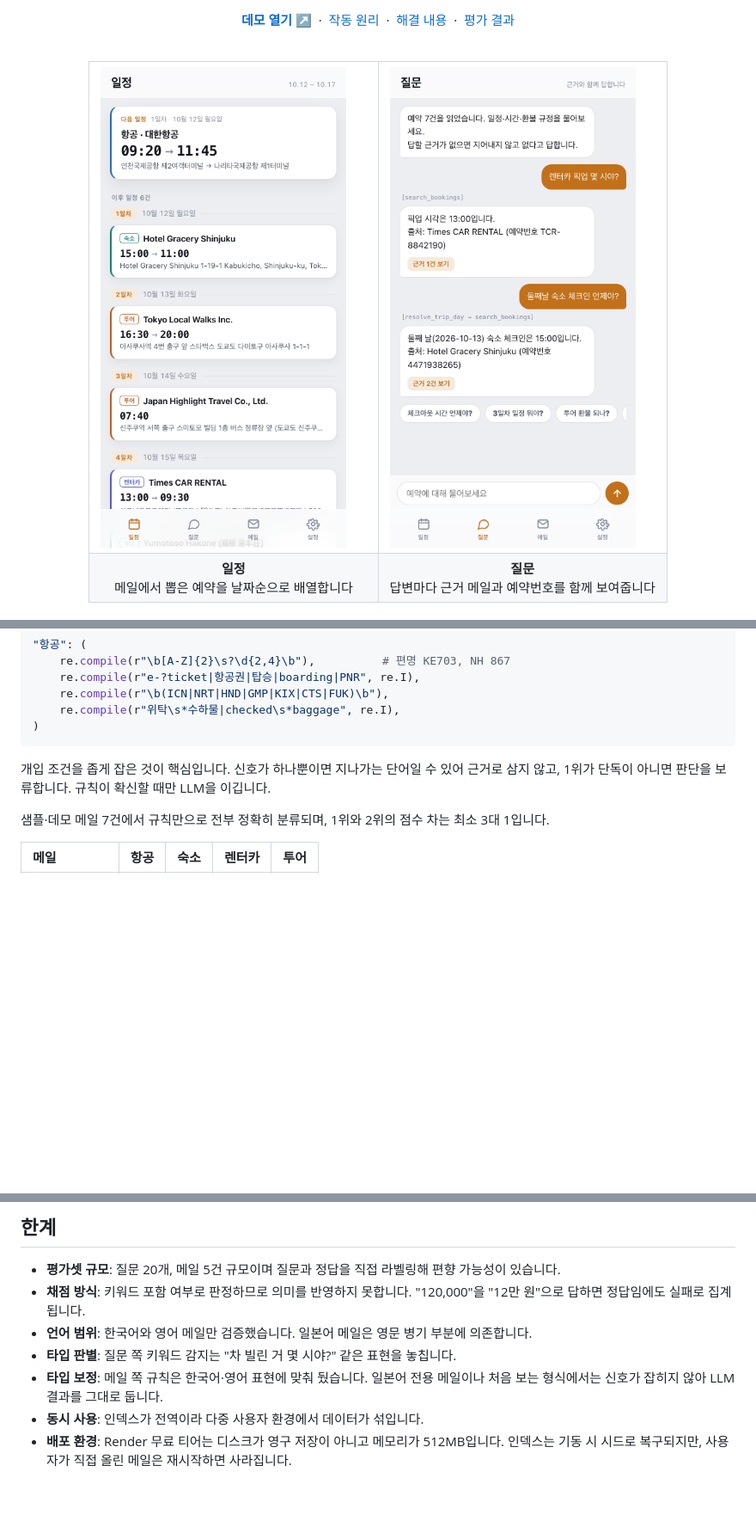
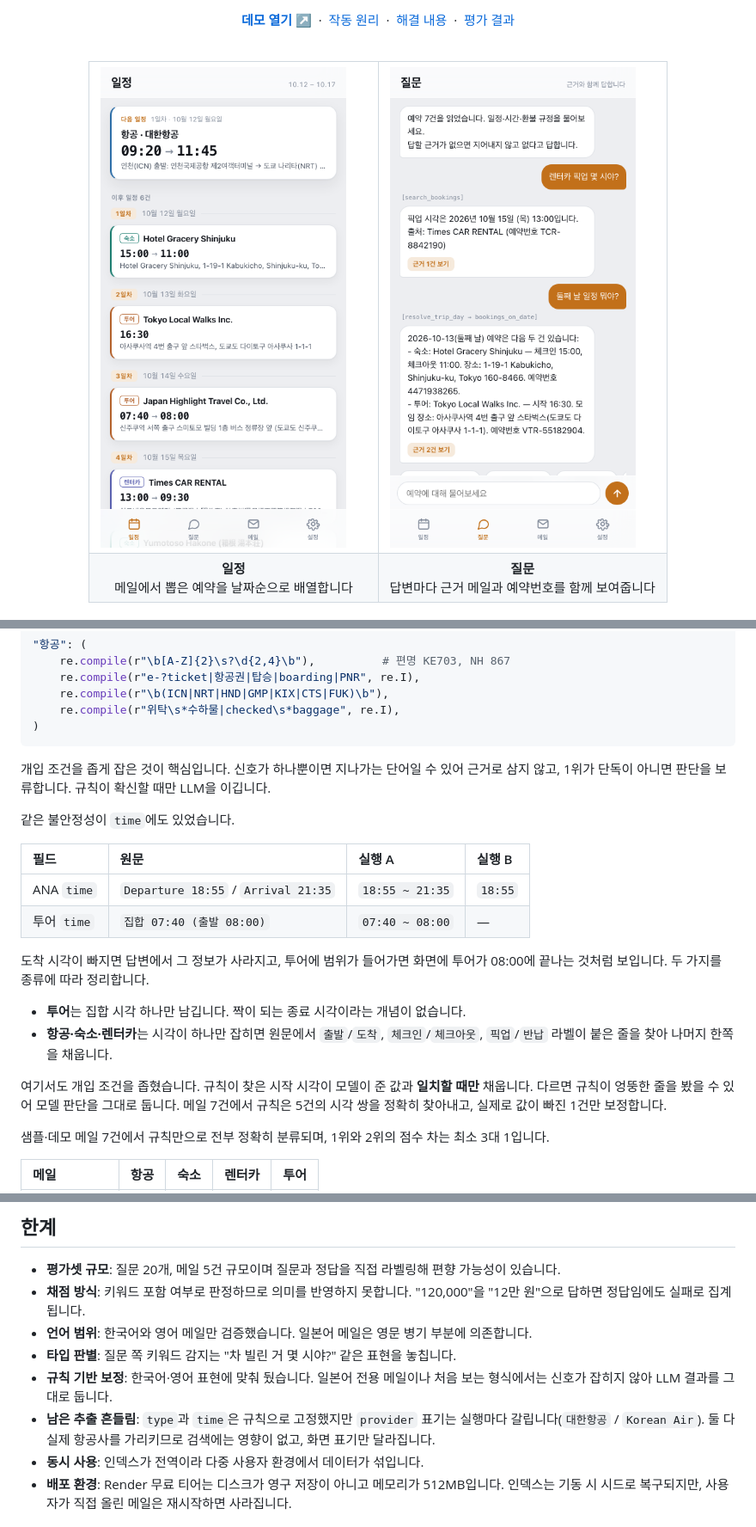
Before and after one commit to Jin-s-work/Travel-Agent, a Markdown page: README.md, 3 parts joined by grey strips. Shown at 86% size. GitHub-like rendering; pictures changed too: docs/screenshots/ask.png, docs/screenshots/trip.png; blank space fills up the shorter version.

```diff
--- a/README.md
+++ b/README.md
@@ -200,6 +200,24 @@ ANA 귀국편이 `투어`가 되자 항공 관련 질문에서 해당 예약이
 개입 조건을 좁게 잡은 것이 핵심입니다. 신호가 하나뿐이면 지나가는 단어일 수 있어 근거로
 삼지 않고, 1위가 단독이 아니면 판단을 보류합니다. 규칙이 확신할 때만 LLM을 이깁니다.
 
+같은 불안정성이 `time`에도 있었습니다.
+
+| 필드 | 원문 | 실행 A | 실행 B |
+| :--- | :--- | :--- | :--- |
+| ANA `time` | `Departure 18:55` / `Arrival 21:35` | `18:55 ~ 21:35` | `18:55` |
+| 투어 `time` | `집합 07:40 (출발 08:00)` | `07:40 ~ 08:00` | — |
+
+도착 시각이 빠지면 답변에서 그 정보가 사라지고, 투어에 범위가 들어가면 화면에 투어가
+08:00에 끝나는 것처럼 보입니다. 두 가지를 종류에 따라 정리합니다.
+
+- **투어**는 집합 시각 하나만 남깁니다. 짝이 되는 종료 시각이라는 개념이 없습니다.
+- **항공·숙소·렌터카**는 시각이 하나만 잡히면 원문에서 `출발`/`도착`, `체크인`/`체크아웃`,
+  `픽업`/`반납` 라벨이 붙은 줄을 찾아 나머지 한쪽을 채웁니다.
+
+여기서도 개입 조건을 좁혔습니다. 규칙이 찾은 시작 시각이 모델이 준 값과 **일치할 때만**
+채웁니다. 다르면 규칙이 엉뚱한 줄을 봤을 수 있어 모델 판단을 그대로 둡니다. 메일 7건에서
+규칙은 5건의 시각 쌍을 정확히 찾아내고, 실제로 값이 빠진 1건만 보정합니다.
+
 샘플·데모 메일 7건에서 규칙만으로 전부 정확히 분류되며, 1위와 2위의 점수 차는 최소
 3대 1입니다.
 
@@ -435,8 +453,11 @@ git check-ignore -v .env    # 규칙이 출력되면 정상입니다
 - **언어 범위**: 한국어와 영어 메일만 검증했습니다. 일본어 메일은 영문 병기 부분에
   의존합니다.
 - **타입 판별**: 질문 쪽 키워드 감지는 "차 빌린 거 몇 시야?" 같은 표현을 놓칩니다.
-- **타입 보정**: 메일 쪽 규칙은 한국어·영어 표현에 맞춰 뒀습니다. 일본어 전용 메일이나
-  처음 보는 형식에서는 신호가 잡히지 않아 LLM 결과를 그대로 둡니다.
+- **규칙 기반 보정**: 한국어·영어 표현에 맞춰 뒀습니다. 일본어 전용 메일이나 처음 보는
+  형식에서는 신호가 잡히지 않아 LLM 결과를 그대로 둡니다.
+- **남은 추출 흔들림**: `type`과 `time`은 규칙으로 고정했지만 `provider` 표기는 실행마다
+  갈립니다(`대한항공` / `Korean Air`). 둘 다 실제 항공사를 가리키므로 검색에는 영향이
+  없고, 화면 표기만 달라집니다.
 - **동시 사용**: 인덱스가 전역이라 다중 사용자 환경에서 데이터가 섞입니다.
 - **배포 환경**: Render 무료 티어는 디스크가 영구 저장이 아니고 메모리가 512MB입니다.
   인덱스는 기동 시 시드로 복구되지만, 사용자가 직접 올린 메일은 재시작하면 사라집니다.
```
Also changed, not shown: other parts of README.md (+1 -1 lines), 12 other files.
